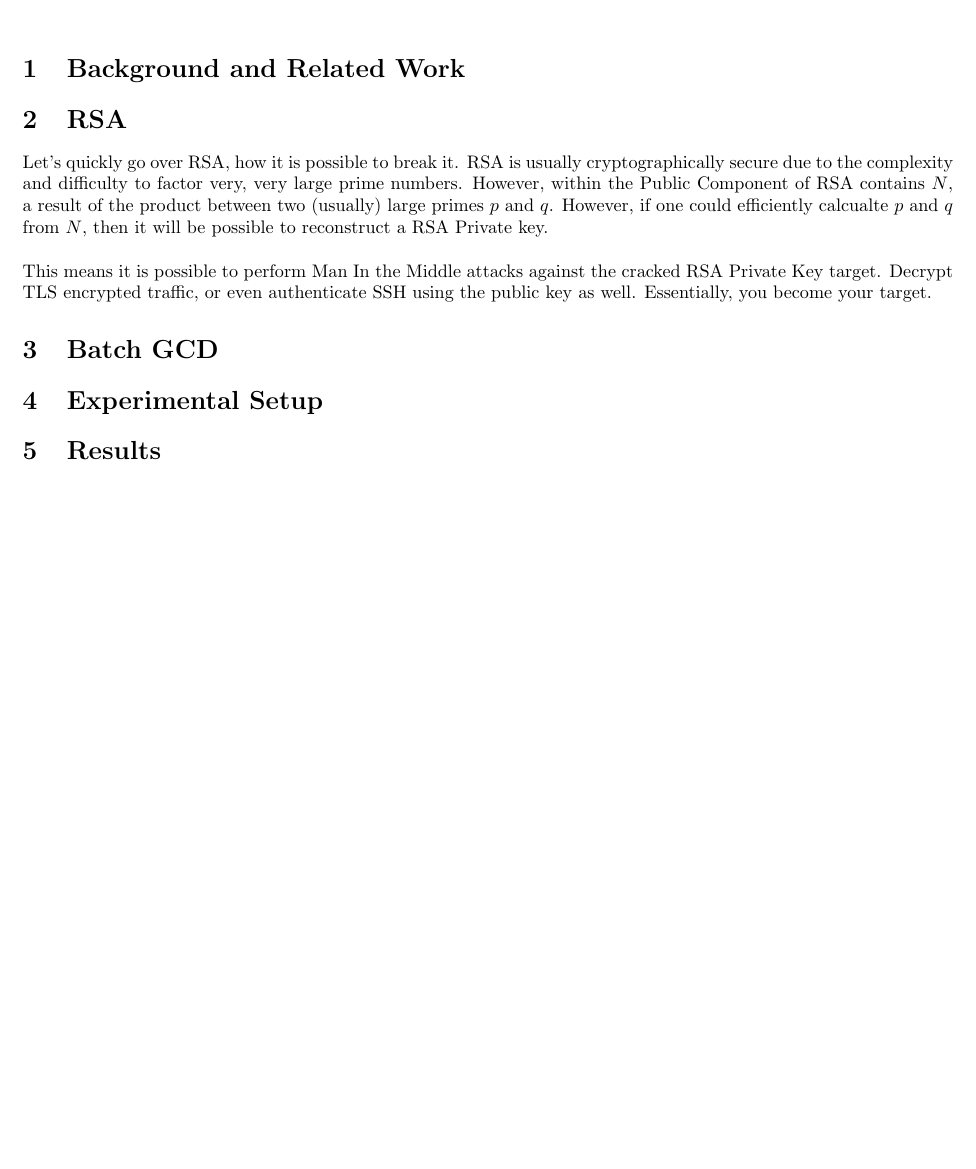
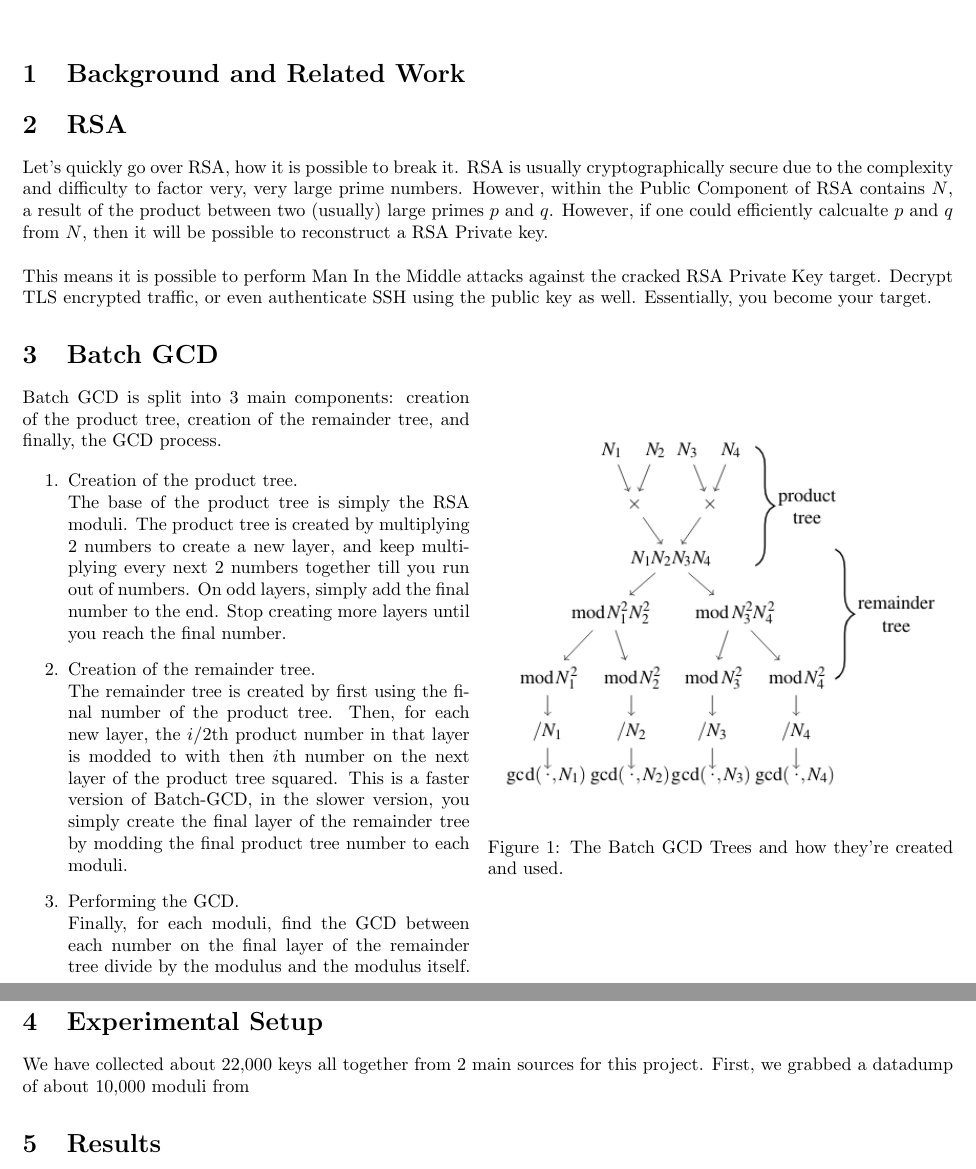
Before and after one commit to ForeverAnApple/Tetanus, a LaTeX paper (paper/tetanus-paper.tex): part of the page before the commit and two parts of pages 1 and 2 of 2 after it, the two joined at a grey line, cut so that both start at the same text, the shorter picture padded with empty space. Compiled offline with pdfLaTeX.

Commit message:
Finalized benchmark code and added Batch-GCD info to the paper.

```diff
--- a/paper/tetanus-paper.tex
+++ b/paper/tetanus-paper.tex
@@ -8,6 +8,7 @@
 \usepackage{amsmath}
 \usepackage[margin=0.7in]{geometry}
 \usepackage{comment}
+\usepackage{wrapfig}
 
 \algrenewcommand\Return{\State \algorithmicreturn{} }%
 
@@ -30,9 +31,26 @@ Let's quickly go over RSA, how it is possible to break it. RSA is usually crypto
 This means it is possible to perform Man In the Middle attacks against the cracked RSA Private Key target. Decrypt TLS encrypted traffic, or even authenticate SSH using the public key as well. Essentially, you become your target.
 
 \section{Batch GCD}
+\begin{wrapfigure}{r}{0.5\textwidth}
+  \begin{center}
+    \includegraphics[width=0.48\textwidth]{batch-gcd-tree.png}
+  \end{center}
+  \caption{The Batch GCD Trees and how they're created and used.}
+\end{wrapfigure}
+
+Batch GCD is split into 3 main components: creation of the product tree, creation of the remainder tree, and finally, the GCD process.
+
+\begin{enumerate}
+\item Creation of the product tree. \\
+  The base of the product tree is simply the RSA moduli. The product tree is created by multiplying 2 numbers to create a new layer, and keep multiplying every next 2 numbers together till you run out of numbers. On odd layers, simply add the final number to the end. Stop creating more layers until you reach the final number.
+\item Creation of the remainder tree. \\
+  The remainder tree is created by first using the final number of the product tree. Then, for each new layer, the $i/2$th product number in that layer is modded to with then $i$th number on the next layer of the product tree squared. This is a faster version of Batch-GCD, in the slower version, you simply create the final layer of the remainder tree by modding the final product tree number to each moduli.
+\item Performing the GCD. \\
+  Finally, for each moduli, find the GCD between each number on the final layer of the remainder tree divide by the modulus and the modulus itself.
+\end{enumerate}
 
 \section{Experimental Setup}
-
+We have collected about 22,000 keys all together from 2 main sources for this project. First, we grabbed a datadump of about 10,000 moduli from
 \section{Results}
 
 \section{Conclusions}
```
Also changed, not shown: paper/batch-gcd-tree.png (added), paper/rsa_crack.png (added), paper/rsa_scan.png (added).
